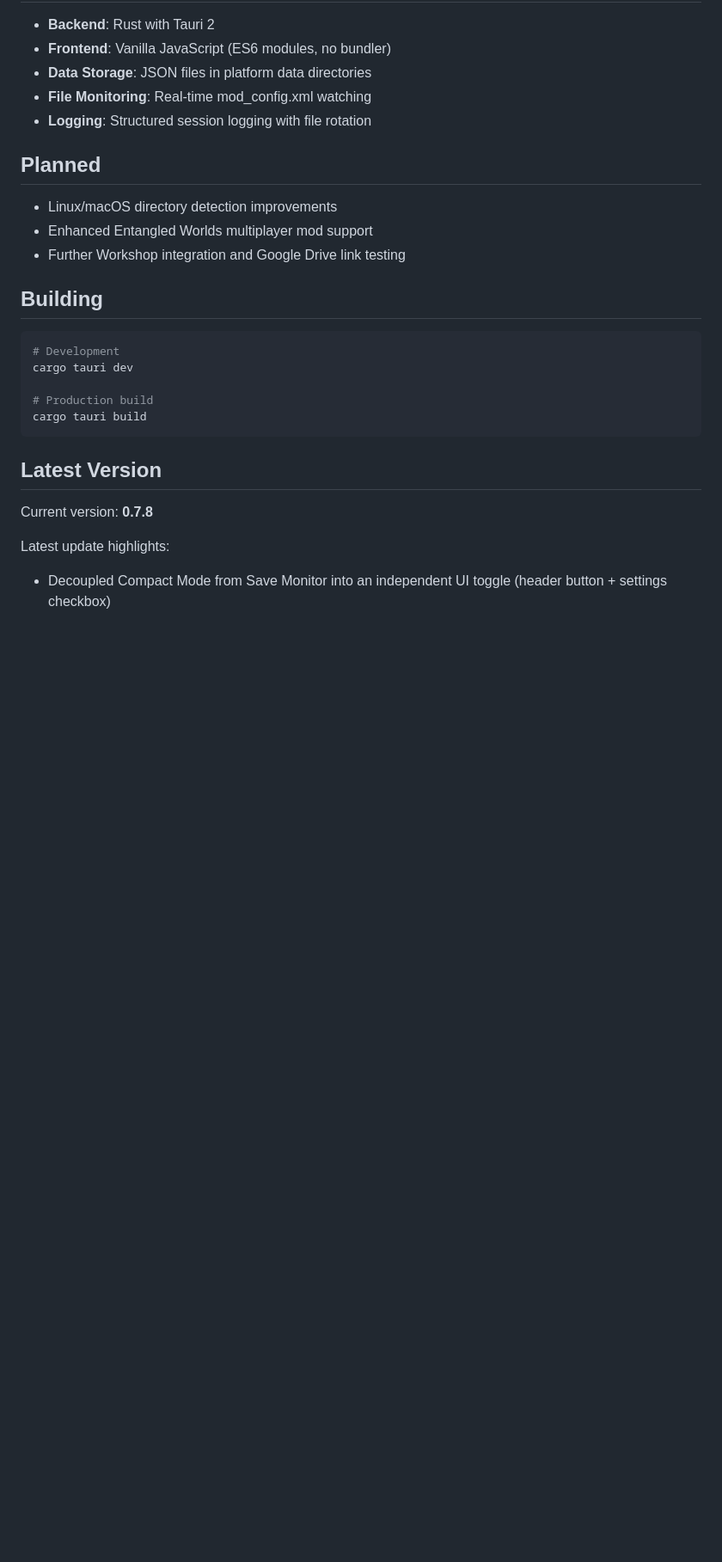
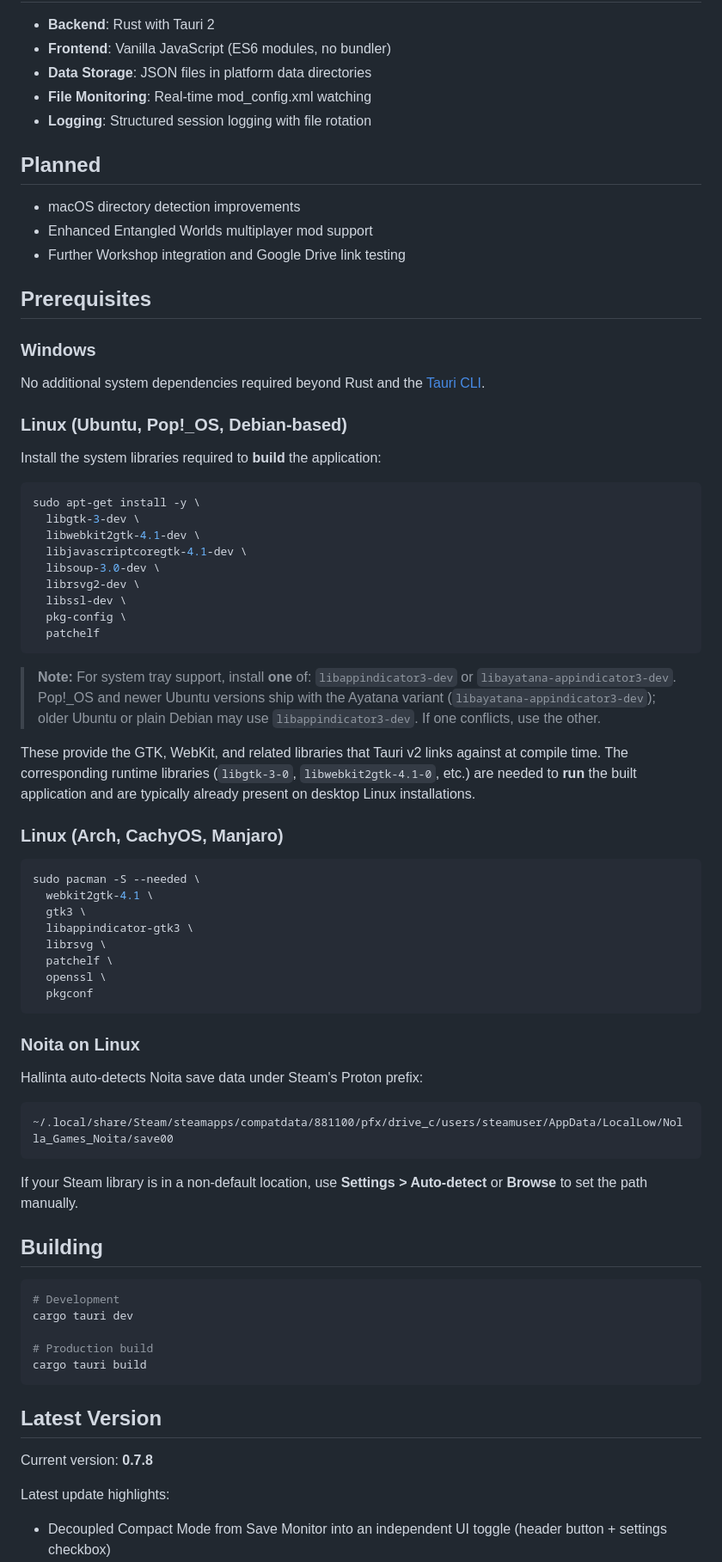
Before and after one commit to kungfulife/Hallinta, a Markdown page: README.md, the part around one of its changes. Shown at 86% size. Rendered like a GitHub page; blank space fills up the shorter version.

Commit message:
Add Linux build prerequisites and dependency guide to README
- Added Prerequisites section with package install commands for
  Debian-based (Ubuntu, Pop!_OS) and Arch-based (CachyOS, Manjaro) distros
- Documented libappindicator vs libayatana-appindicator conflict
  and workaround for Pop!_OS
- Added Noita on Linux section explaining Proton save path auto-detection
- Updated Smart Directory Detection to reflect Linux support
- Removed "Linux directory detection" from Planned (now implemented)

````diff
--- a/README.md
+++ b/README.md
@@ -102,9 +102,54 @@ A mod manager for Noita with preset support, backup/restore, and a structured lo
 
 ## Planned
 
-- Linux/macOS directory detection improvements
+- macOS directory detection improvements
 - Enhanced Entangled Worlds multiplayer mod support
 - Further Workshop integration and Google Drive link testing
+
+## Prerequisites
+
+### Windows
+No additional system dependencies required beyond Rust and the [Tauri CLI](https://v2.tauri.app/start/prerequisites/).
+
+### Linux (Ubuntu, Pop!_OS, Debian-based)
+
+Install the system libraries required to **build** the application:
+
+```bash
+sudo apt-get install -y \
+  libgtk-3-dev \
+  libwebkit2gtk-4.1-dev \
+  libjavascriptcoregtk-4.1-dev \
+  libsoup-3.0-dev \
+  librsvg2-dev \
+  libssl-dev \
+  pkg-config \
+  patchelf
+```
+
+> **Note:** For system tray support, install **one** of: `libappindicator3-dev` or `libayatana-appindicator3-dev`. Pop!_OS and newer Ubuntu versions ship with the Ayatana variant (`libayatana-appindicator3-dev`); older Ubuntu or plain Debian may use `libappindicator3-dev`. If one conflicts, use the other.
+
+These provide the GTK, WebKit, and related libraries that Tauri v2 links against at compile time. The corresponding runtime libraries (`libgtk-3-0`, `libwebkit2gtk-4.1-0`, etc.) are needed to **run** the built application and are typically already present on desktop Linux installations.
+
+### Linux (Arch, CachyOS, Manjaro)
+
+```bash
+sudo pacman -S --needed \
+  webkit2gtk-4.1 \
+  gtk3 \
+  libappindicator-gtk3 \
+  librsvg \
+  patchelf \
+  openssl \
+  pkgconf
+```
+
+### Noita on Linux
+Hallinta auto-detects Noita save data under Steam's Proton prefix:
+```
+~/.local/share/Steam/steamapps/compatdata/881100/pfx/drive_c/users/steamuser/AppData/LocalLow/Nolla_Games_Noita/save00
+```
+If your Steam library is in a non-default location, use **Settings > Auto-detect** or **Browse** to set the path manually.
 
 ## Building
 
````
Also changed, not shown: other parts of README.md (+1 -1 lines).
